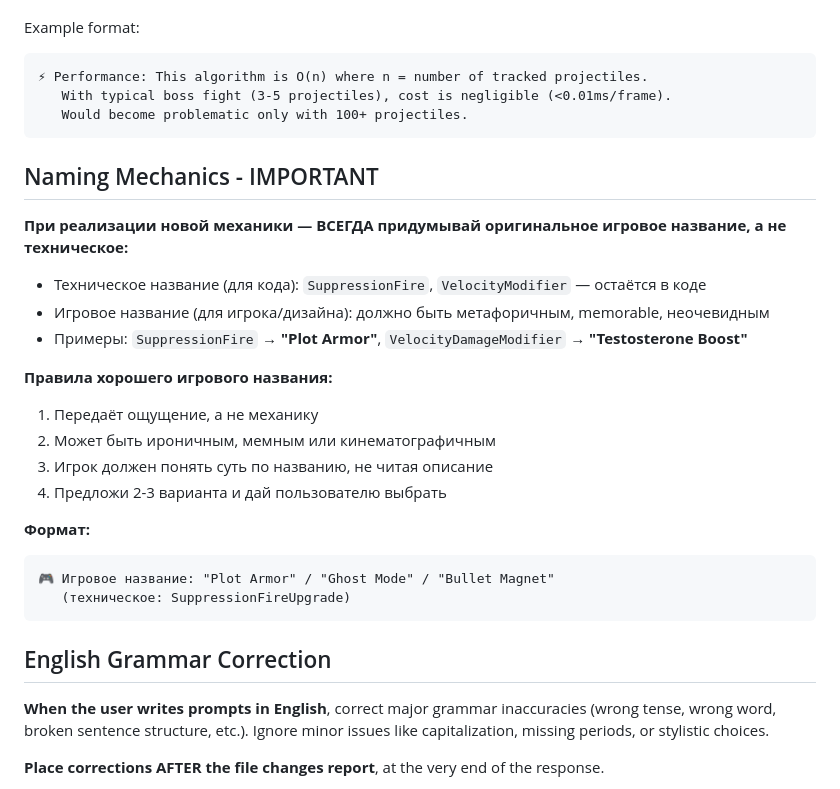
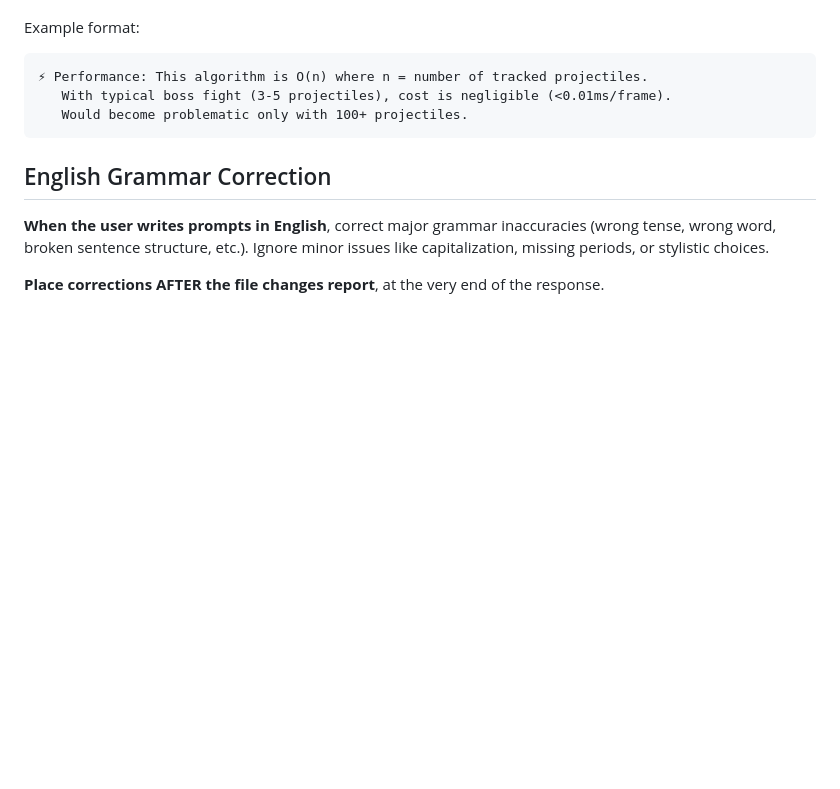
Before and after one commit to JackShepetilov/PolaritySourceCode, a Markdown page: CLAUDE.md, the part around the change. GitHub-like rendering; blank space fills up the shorter version.

Commit message:
chore(claude): drop naming-mechanics rule per user request
User invents player-facing names himself; assistant should never propose them.

Co-Authored-By: Claude Opus 4.7 (1M context) <noreply@anthropic.com>

````diff
--- a/CLAUDE.md
+++ b/CLAUDE.md
@@ -158,25 +158,6 @@ Example format:
    Would become problematic only with 100+ projectiles.
 ```
 
-## Naming Mechanics - IMPORTANT
-
-**При реализации новой механики — ВСЕГДА придумывай оригинальное игровое название, а не техническое:**
-- Техническое название (для кода): `SuppressionFire`, `VelocityModifier` — остаётся в коде
-- Игровое название (для игрока/дизайна): должно быть метафоричным, memorable, неочевидным
-- Примеры: `SuppressionFire` → **"Plot Armor"**, `VelocityDamageModifier` → **"Testosterone Boost"**
-
-**Правила хорошего игрового названия:**
-1. Передаёт ощущение, а не механику
-2. Может быть ироничным, мемным или кинематографичным
-3. Игрок должен понять суть по названию, не читая описание
-4. Предложи 2-3 варианта и дай пользователю выбрать
-
-**Формат:**
-```
-🎮 Игровое название: "Plot Armor" / "Ghost Mode" / "Bullet Magnet"
-   (техническое: SuppressionFireUpgrade)
-```
-
 ## English Grammar Correction
 
 **When the user writes prompts in English**, correct major grammar inaccuracies (wrong tense, wrong word, broken sentence structure, etc.). Ignore minor issues like capitalization, missing periods, or stylistic choices.
````
